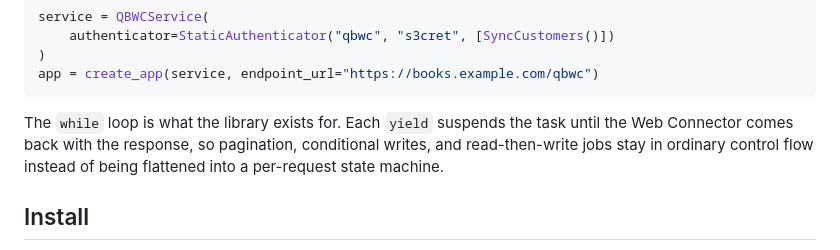
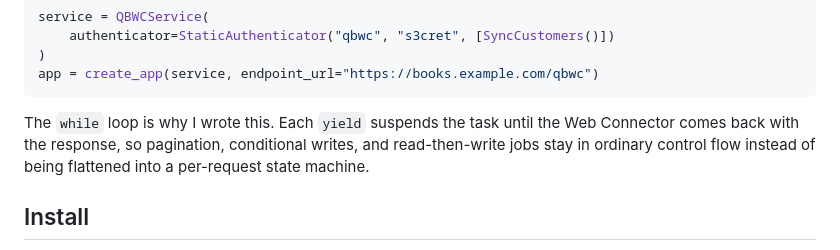
Before and after one commit to kaydtechsolutions/KaydBooks-Bridge, a Markdown page: README.md, the part around one of its changes. Drawn GitHub-style.

````diff
--- a/README.md
+++ b/README.md
@@ -41,8 +41,8 @@ service = QBWCService(
 app = create_app(service, endpoint_url="https://books.example.com/qbwc")
 ```
 
-The `while` loop is what the library exists for. Each `yield` suspends the task until the Web
-Connector comes back with the response, so pagination, conditional writes, and read-then-write jobs stay in
+The `while` loop is why I wrote this. Each `yield` suspends the task until the Web Connector
+comes back with the response, so pagination, conditional writes, and read-then-write jobs stay in
 ordinary control flow instead of being flattened into a per-request state machine.
 
 ## Install
````
Also changed, not shown: other parts of README.md (+8 -8 lines).
